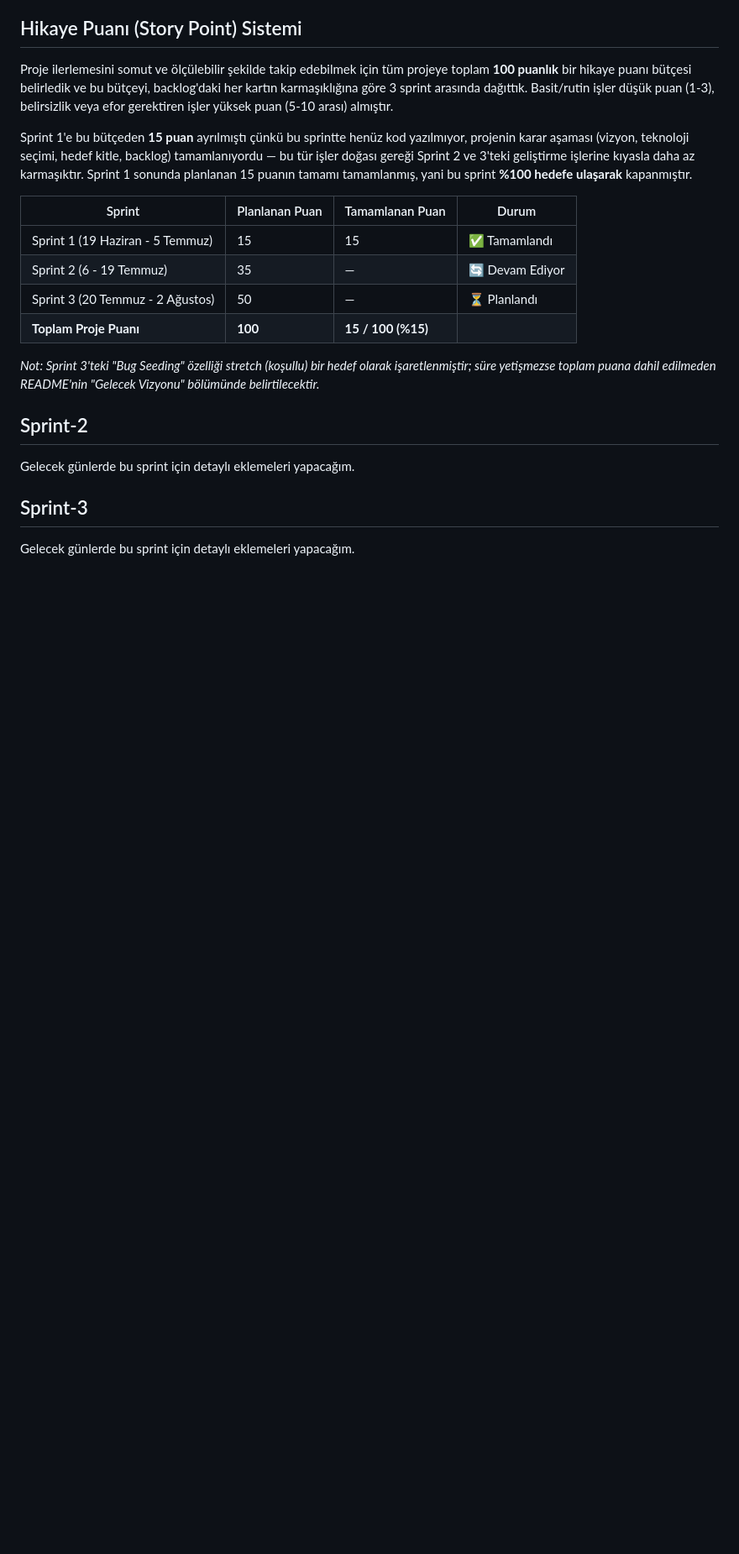
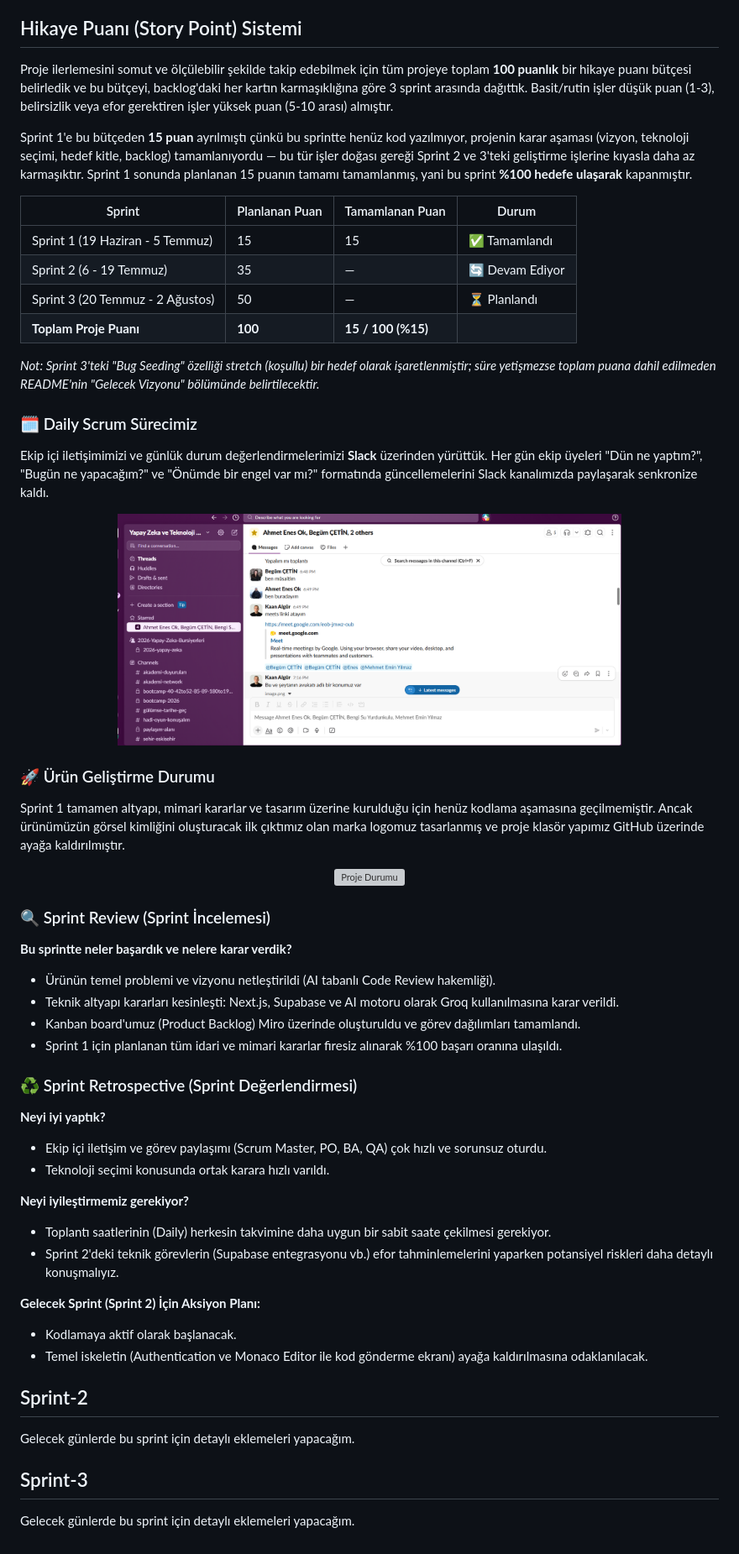
Before and after one commit to AEnesOK/YZTA-Group309, a Markdown page: README.md, the part around the change. Shown at 84% size. Drawn GitHub-style; blank space fills up the shorter version; grey boxes are pictures that could not be loaded.

Commit message:
Enhance README with sprint and scrum details
Added sections for Daily Scrum process, Product Development Status, Sprint Review, and Sprint Retrospective to the README.

```diff
--- a/README.md
+++ b/README.md
@@ -92,6 +92,39 @@ Sprint 1'e bu bütçeden **15 puan** ayrılmıştı çünkü bu sprintte henüz
 
 *Not: Sprint 3'teki "Bug Seeding" özelliği stretch (koşullu) bir hedef olarak işaretlenmiştir; süre yetişmezse toplam puana dahil edilmeden README'nin "Gelecek Vizyonu" bölümünde belirtilecektir.*
 
+### 🗓️ Daily Scrum Sürecimiz
+Ekip içi iletişimimizi ve günlük durum değerlendirmelerimizi **Slack** üzerinden yürüttük. Her gün ekip üyeleri "Dün ne yaptım?", "Bugün ne yapacağım?" ve "Önümde bir engel var mı?" formatında güncellemelerini Slack kanalımızda paylaşarak senkronize kaldı.
+
+<p align="center">
+  <img src="./assets/slack-daily-scrum.png" alt="Slack Daily Scrum Chat" width="600"/>
+</p>
+
+### 🚀 Ürün Geliştirme Durumu
+Sprint 1 tamamen altyapı, mimari kararlar ve tasarım üzerine kurulduğu için henüz kodlama aşamasına geçilmemiştir. Ancak ürünümüzün görsel kimliğini oluşturacak ilk çıktımız olan marka logomuz tasarlanmış ve proje klasör yapımız GitHub üzerinde ayağa kaldırılmıştır.
+
+<p align="center">
+  <img src="./assets/github-repo-or-logo-ss.png" alt="Proje Durumu" width="600"/>
+</p>
+
+### 🔍 Sprint Review (Sprint İncelemesi)
+**Bu sprintte neler başardık ve nelere karar verdik?**
+- Ürünün temel problemi ve vizyonu netleştirildi (AI tabanlı Code Review hakemliği).
+- Teknik altyapı kararları kesinleşti: Next.js, Supabase ve AI motoru olarak Groq kullanılmasına karar verildi.
+- Kanban board'umuz (Product Backlog) Miro üzerinde oluşturuldu ve görev dağılımları tamamlandı.
+- Sprint 1 için planlanan tüm idari ve mimari kararlar firesiz alınarak %100 başarı oranına ulaşıldı.
+
+### ♻️ Sprint Retrospective (Sprint Değerlendirmesi)
+**Neyi iyi yaptık?**
+- Ekip içi iletişim ve görev paylaşımı (Scrum Master, PO, BA, QA) çok hızlı ve sorunsuz oturdu.
+- Teknoloji seçimi konusunda ortak karara hızlı varıldı.
+
+**Neyi iyileştirmemiz gerekiyor?**
+- Toplantı saatlerinin (Daily) herkesin takvimine daha uygun bir sabit saate çekilmesi gerekiyor.
+- Sprint 2'deki teknik görevlerin (Supabase entegrasyonu vb.) efor tahminlemelerini yaparken potansiyel riskleri daha detaylı konuşmalıyız.
+
+**Gelecek Sprint (Sprint 2) İçin Aksiyon Planı:**
+- Kodlamaya aktif olarak başlanacak.
+- Temel iskeletin (Authentication ve Monaco Editor ile kod gönderme ekranı) ayağa kaldırılmasına odaklanılacak.
 
 
 ## Sprint-2
```
